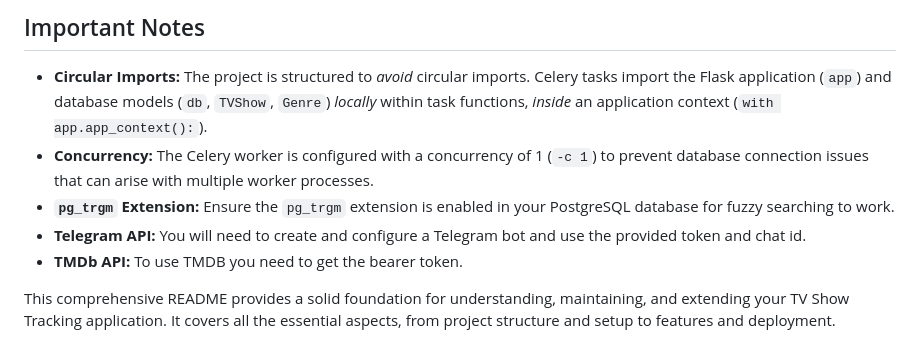
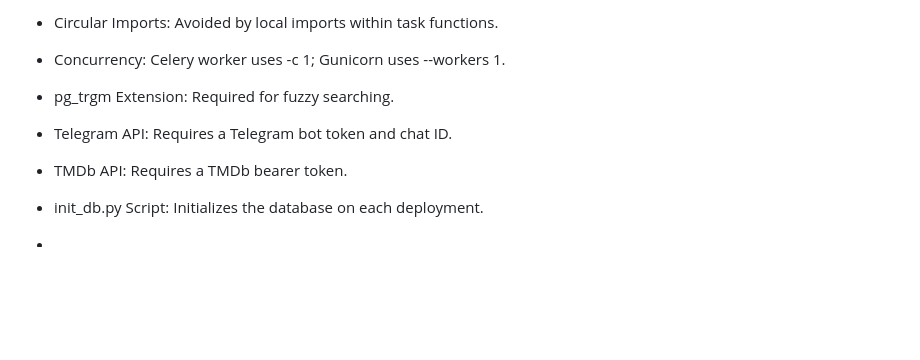
Before and after one commit to manybotts/tvweb, a Markdown page: README.md, the part around the change printed below. GitHub-like rendering; blank space fills up the shorter version.

```diff
--- a/README.md
+++ b/README.md
@@ -130,10 +140,8 @@ The project has the following directory structure:
 
-## Important Notes
-
-*   **Circular Imports:** The project is structured to *avoid* circular imports.  Celery tasks import the Flask application (`app`) and database models (`db`, `TVShow`, `Genre`) *locally* within task functions, *inside* an application context (`with app.app_context():`).
-*   **Concurrency:**  The Celery worker is configured with a concurrency of 1 (`-c 1`) to prevent database connection issues that can arise with multiple worker processes.
-*   **`pg_trgm` Extension:**  Ensure the `pg_trgm` extension is enabled in your PostgreSQL database for fuzzy searching to work.
-* **Telegram API:** You will need to create and configure a Telegram bot and use the provided token and chat id.
-* **TMDb API:** To use TMDB you need to get the bearer token.
-
-This comprehensive README provides a solid foundation for understanding, maintaining, and extending your TV Show Tracking application. It covers all the essential aspects, from project structure and setup to features and deployment.
+*   Circular Imports: Avoided by local imports within task functions.
+*   Concurrency: Celery worker uses -c 1; Gunicorn uses --workers 1.
+*   pg_trgm Extension: Required for fuzzy searching.
+*   Telegram API: Requires a Telegram bot token and chat ID.
+*   TMDb API: Requires a TMDb bearer token.
+*   init_db.py Script: Initializes the database on each deployment.
+*
```
Also changed, not shown: other parts of README.md (+95 -85 lines).
